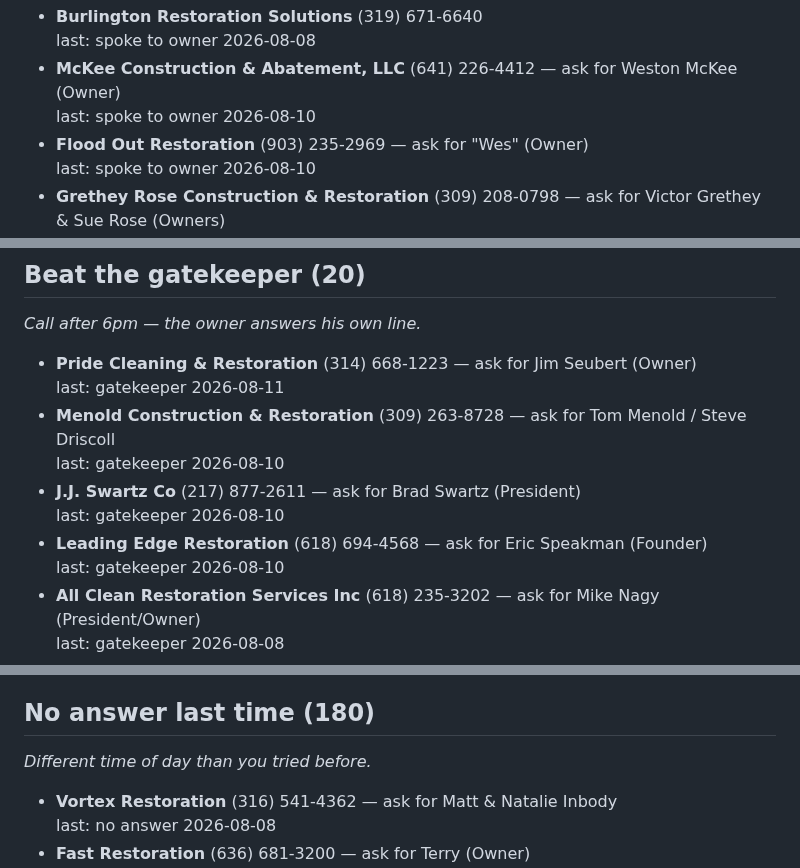
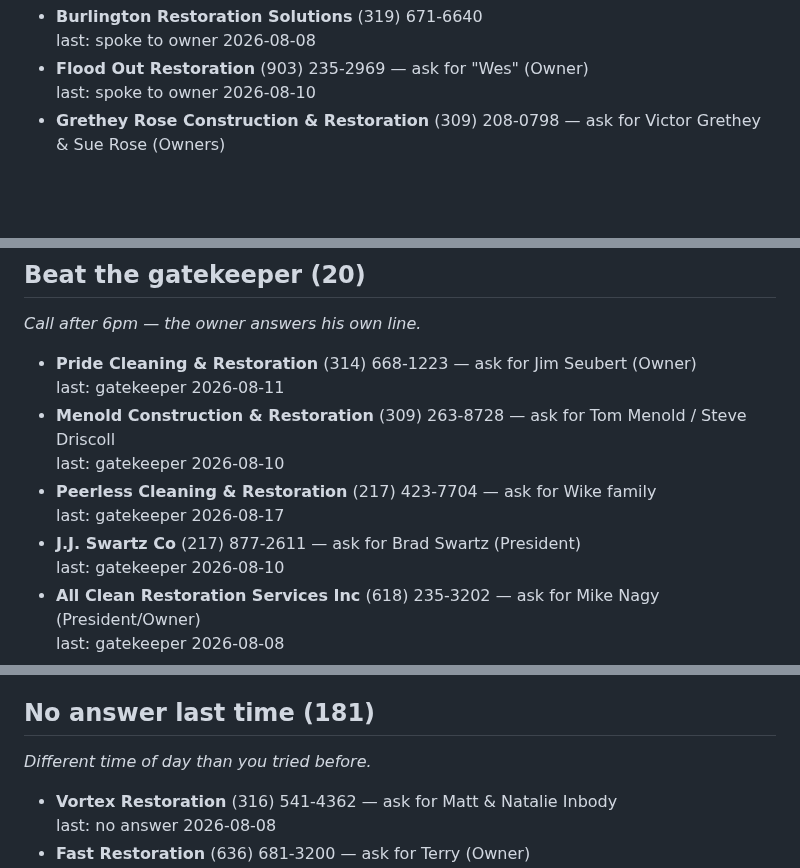
Before and after one commit to officialunifitapp-blip/MDPEnterprise.inc, a Markdown page: leads/dial-today.md, 3 parts joined by grey strips. Drawn GitHub-style; blank space fills up the shorter version.

```diff
--- a/leads/dial-today.md
+++ b/leads/dial-today.md
@@ -26,7 +22,5 @@
 - **Burlington Restoration Solutions** (319) 671-6640
   last: spoke to owner 2026-08-08
-- **McKee Construction & Abatement, LLC** (641) 226-4412 — ask for Weston McKee (Owner)
-  last: spoke to owner 2026-08-10
 - **Flood Out Restoration** (903) 235-2969 — ask for "Wes" (Owner)
   last: spoke to owner 2026-08-10
 - **Grethey Rose Construction & Restoration** (309) 208-0798 — ask for Victor Grethey & Sue Rose (Owners)
@@ -41,9 +35,9 @@
   last: gatekeeper 2026-08-11
 - **Menold Construction & Restoration** (309) 263-8728 — ask for Tom Menold / Steve Driscoll
   last: gatekeeper 2026-08-10
+- **Peerless Cleaning & Restoration** (217) 423-7704 — ask for Wike family
+  last: gatekeeper 2026-08-17
 - **J.J. Swartz Co** (217) 877-2611 — ask for Brad Swartz (President)
-  last: gatekeeper 2026-08-10
-- **Leading Edge Restoration** (618) 694-4568 — ask for Eric Speakman (Founder)
   last: gatekeeper 2026-08-10
 - **All Clean Restoration Services Inc** (618) 235-3202 — ask for Mike Nagy (President/Owner)
   last: gatekeeper 2026-08-08
@@ -78,7 +72,7 @@
 - **Madison Property Restoration** (608) 467-3360 — ask for Randy Schmidt (President)
   last: gatekeeper 2026-08-11
 
-## No answer last time (180)
+## No answer last time (181)
 *Different time of day than you tried before.*
 
 - **Vortex Restoration** (316) 541-4362 — ask for Matt & Natalie Inbody
```
Also changed, not shown: other parts of leads/dial-today.md (+12 -14 lines), pipeline.md (+5 -5 lines).
